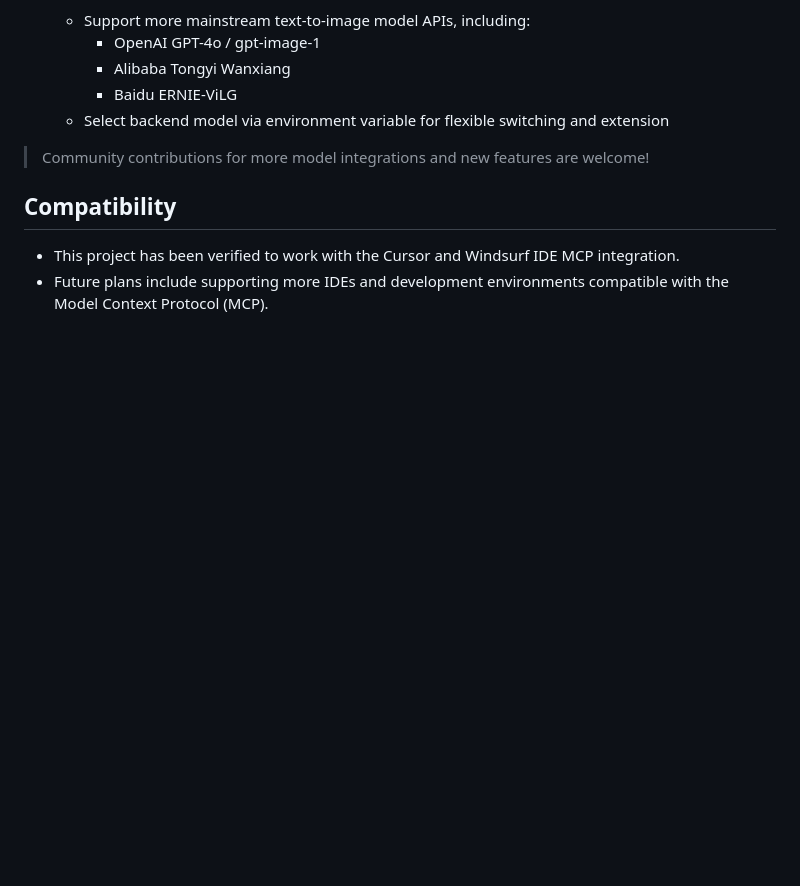
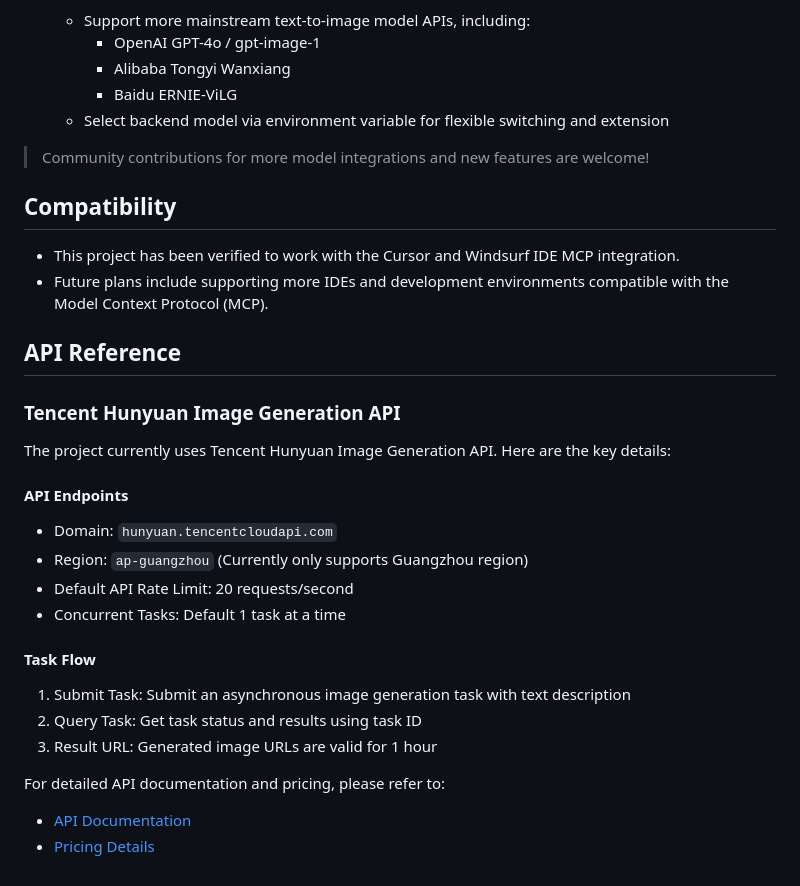
Before and after one commit to ChristopheZhao/image-gen-mcp-server, a Markdown page: README.md, the part around the change printed below. Drawn GitHub-style; blank space fills up the shorter version.

Commit message:
docs: add Tencent Hunyuan API reference and documentation links

```diff
--- a/README.md
+++ b/README.md
@@ -216,3 +218,24 @@ This example demonstrates how to develop a real project using Cursor IDE, where
 
 - This project has been verified to work with the Cursor and Windsurf IDE MCP integration.
 - Future plans include supporting more IDEs and development environments compatible with the Model Context Protocol (MCP).
+
+## API Reference
+
+### Tencent Hunyuan Image Generation API
+
+The project currently uses Tencent Hunyuan Image Generation API. Here are the key details:
+
+#### API Endpoints
+- Domain: `hunyuan.tencentcloudapi.com`
+- Region: `ap-guangzhou` (Currently only supports Guangzhou region)
+- Default API Rate Limit: 20 requests/second
+- Concurrent Tasks: Default 1 task at a time
+
+#### Task Flow
+1. Submit Task: Submit an asynchronous image generation task with text description
+2. Query Task: Get task status and results using task ID
+3. Result URL: Generated image URLs are valid for 1 hour
+
+For detailed API documentation and pricing, please refer to:
+- [API Documentation](https://cloud.tencent.com/document/api/1729/105970)
+- [Pricing Details](https://cloud.tencent.com/document/product/1729/105925)
```
Also changed, not shown: other parts of README.md (+4 -2 lines), README.zh-CN.md (+25 -2 lines).
